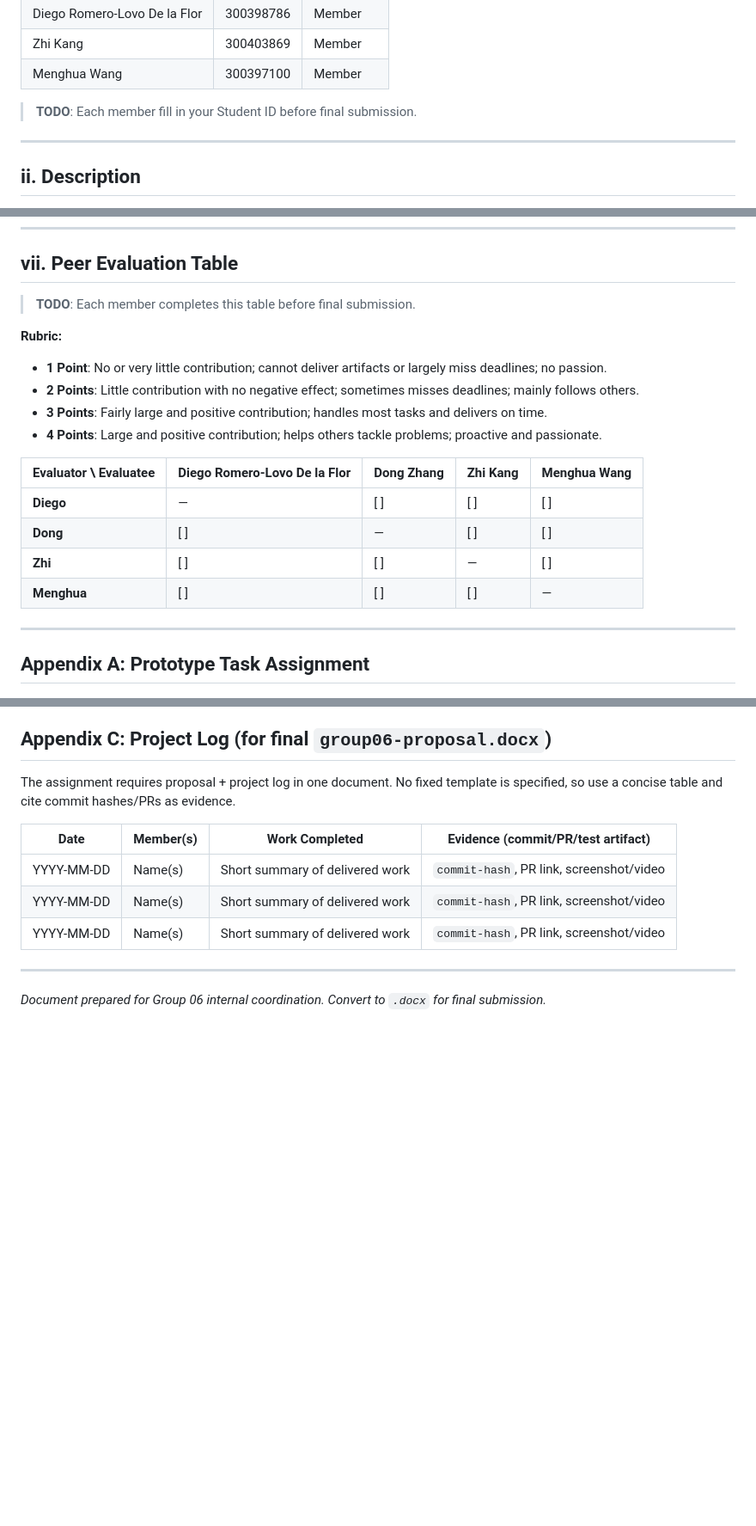
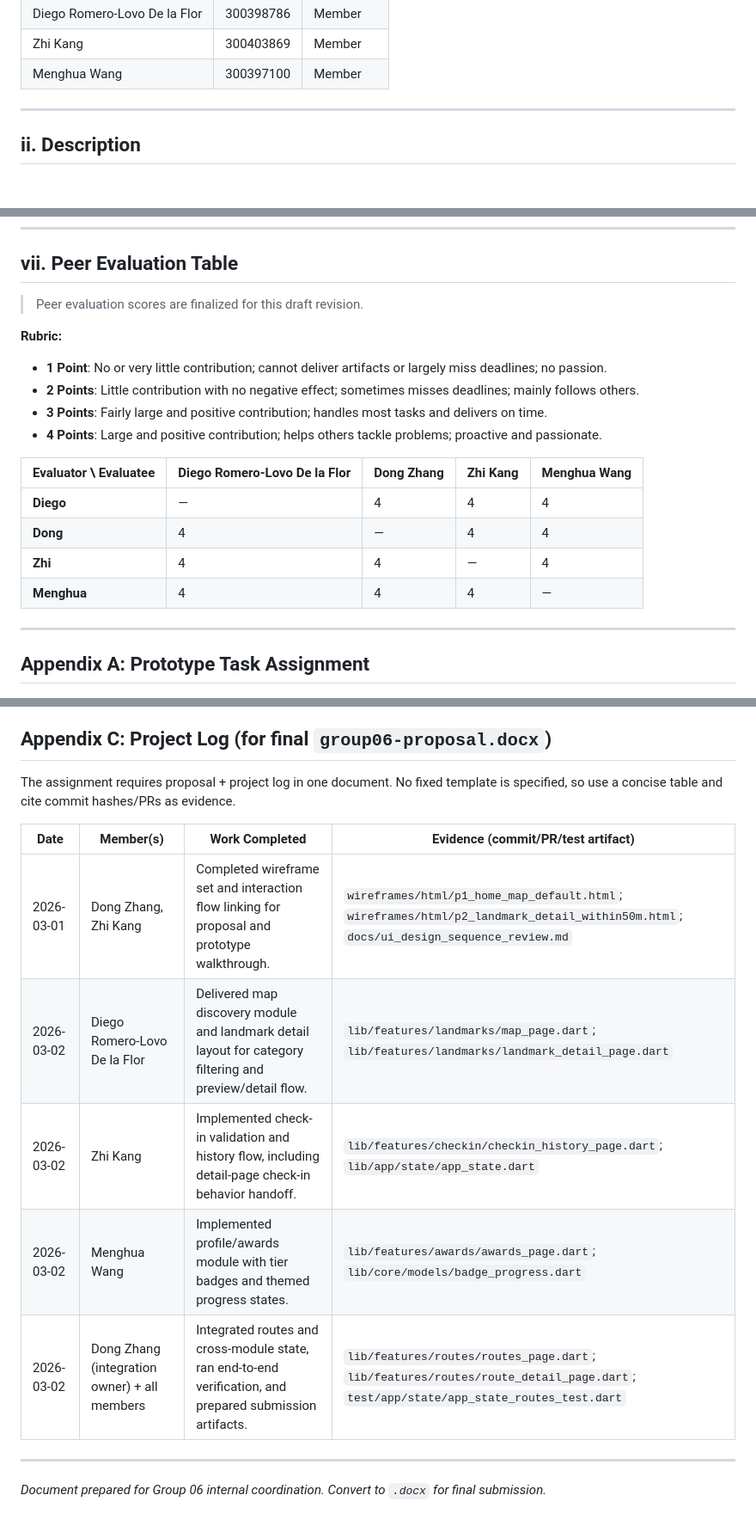
Before and after one commit to dongzhang2077/nw_trails, a Markdown page: docs/group06-proposal-draft.md, 3 parts joined by grey strips. Shown at 86% size. GitHub-like rendering; blank space fills up the shorter version.

Commit message:
final proposal

```diff
--- a/docs/group06-proposal-draft.md
+++ b/docs/group06-proposal-draft.md
@@ -23,8 +23,6 @@
 | Diego Romero-Lovo De la Flor | 300398786  | Member    |
 | Zhi Kang                     | 300403869  | Member    |
 | Menghua Wang                 | 300397100  | Member    |
-
-> **TODO**: Each member fill in your Student ID before final submission.
 
 ---
 
@@ -442,7 +440,7 @@ Optional supporting frame for IA clarity:
 
 ## vii. Peer Evaluation Table
 
-> **TODO**: Each member completes this table before final submission.
+> Peer evaluation scores are finalized for this draft revision.
 
 **Rubric:**
 
@@ -453,10 +451,10 @@ Optional supporting frame for IA clarity:
 
 | Evaluator \ Evaluatee | Diego Romero-Lovo De la Flor | Dong Zhang | Zhi Kang | Menghua Wang |
 | --------------------- | ---------------------------- | ---------- | -------- | ------------ |
-| **Diego**             | —                            | [ ]        | [ ]      | [ ]          |
-| **Dong**              | [ ]                          | —          | [ ]      | [ ]          |
-| **Zhi**               | [ ]                          | [ ]        | —        | [ ]          |
-| **Menghua**           | [ ]                          | [ ]        | [ ]      | —            |
+| **Diego**             | —                            | 4          | 4        | 4            |
+| **Dong**              | 4                            | —          | 4        | 4            |
+| **Zhi**               | 4                            | 4          | —        | 4            |
+| **Menghua**           | 4                            | 4          | 4        | —            |
 
 ---
 
@@ -563,9 +561,11 @@ The assignment requires proposal + project log in one document. No fixed templat
 
 | Date | Member(s) | Work Completed | Evidence (commit/PR/test artifact) |
 |------|-----------|----------------|-------------------------------------|
-| YYYY-MM-DD | Name(s) | Short summary of delivered work | `commit-hash`, PR link, screenshot/video |
-| YYYY-MM-DD | Name(s) | Short summary of delivered work | `commit-hash`, PR link, screenshot/video |
-| YYYY-MM-DD | Name(s) | Short summary of delivered work | `commit-hash`, PR link, screenshot/video |
+| 2026-03-01 | Dong Zhang, Zhi Kang | Completed wireframe set and interaction flow linking for proposal and prototype walkthrough. | `wireframes/html/p1_home_map_default.html`; `wireframes/html/p2_landmark_detail_within50m.html`; `docs/ui_design_sequence_review.md` |
+| 2026-03-02 | Diego Romero-Lovo De la Flor | Delivered map discovery module and landmark detail layout for category filtering and preview/detail flow. | `lib/features/landmarks/map_page.dart`; `lib/features/landmarks/landmark_detail_page.dart` |
+| 2026-03-02 | Zhi Kang | Implemented check-in validation and history flow, including detail-page check-in behavior handoff. | `lib/features/checkin/checkin_history_page.dart`; `lib/app/state/app_state.dart` |
+| 2026-03-02 | Menghua Wang | Implemented profile/awards module with tier badges and themed progress states. | `lib/features/awards/awards_page.dart`; `lib/core/models/badge_progress.dart` |
+| 2026-03-02 | Dong Zhang (integration owner) + all members | Integrated routes and cross-module state, ran end-to-end verification, and prepared submission artifacts. | `lib/features/routes/routes_page.dart`; `lib/features/routes/route_detail_page.dart`; `test/app/state/app_state_routes_test.dart` |
 
 ---
 
```
Also changed, not shown: other parts of docs/group06-proposal-draft.md (+4 -4 lines).
